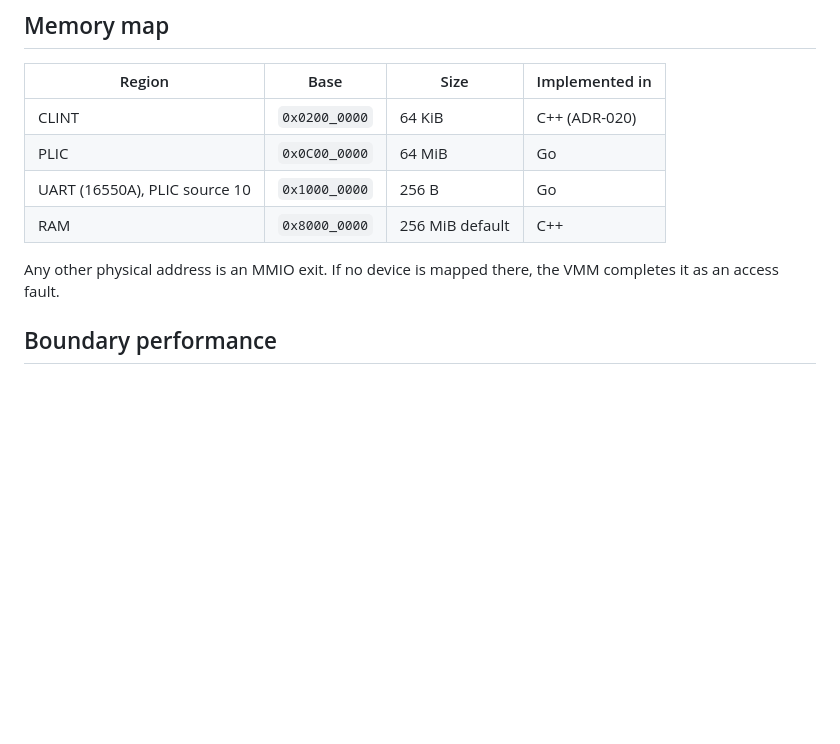
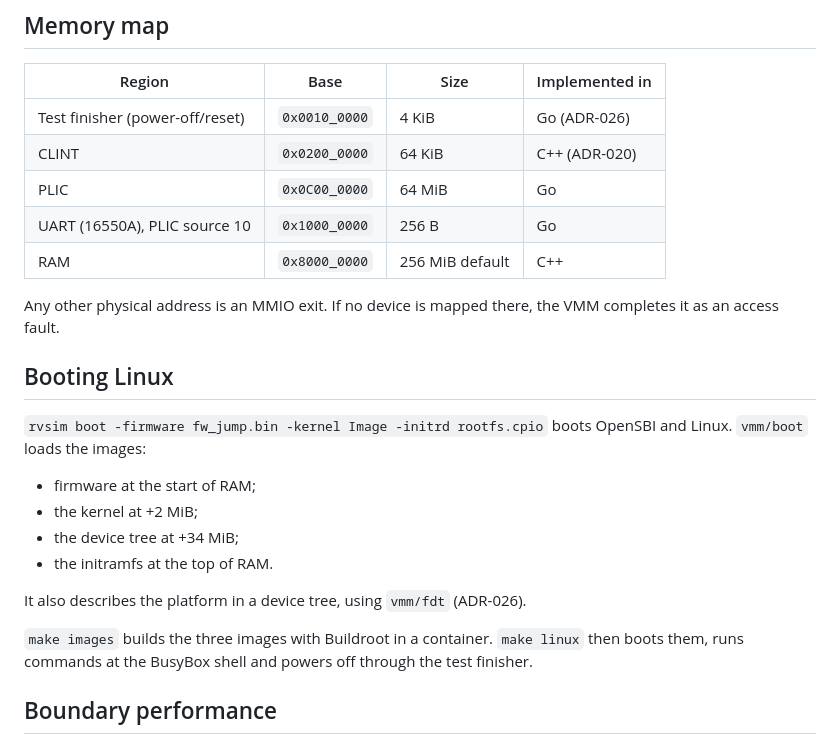
Before and after one commit to ezekielelvis/rvsim, a Markdown page: docs/ARCHITECTURE.md, the part around the change. Rendered like a GitHub page; blank space fills up the shorter version.

```diff
--- a/docs/ARCHITECTURE.md
+++ b/docs/ARCHITECTURE.md
@@ -53,6 +53,7 @@ the same execution.
 
 | Region | Base | Size | Implemented in |
 |---|---|---|---|
+| Test finisher (power-off/reset) | `0x0010_0000` | 4 KiB | Go (ADR-026) |
 | CLINT | `0x0200_0000` | 64 KiB | C++ (ADR-020) |
 | PLIC | `0x0C00_0000` | 64 MiB | Go |
 | UART (16550A), PLIC source 10 | `0x1000_0000` | 256 B | Go |
@@ -60,6 +61,22 @@ the same execution.
 
 Any other physical address is an MMIO exit. If no device is mapped there, the
 VMM completes it as an access fault.
+
+## Booting Linux
+
+`rvsim boot -firmware fw_jump.bin -kernel Image -initrd rootfs.cpio` boots
+OpenSBI and Linux. `vmm/boot` loads the images:
+
+- firmware at the start of RAM;
+- the kernel at +2 MiB;
+- the device tree at +34 MiB;
+- the initramfs at the top of RAM.
+
+It also describes the platform in a device tree, using `vmm/fdt` (ADR-026).
+
+`make images` builds the three images with Buildroot in a container. `make
+linux` then boots them, runs commands at the BusyBox shell and powers off
+through the test finisher.
 
 ## Boundary performance
 
```
Also changed, not shown: docs/DECISIONS.md (+71 -0 lines).
